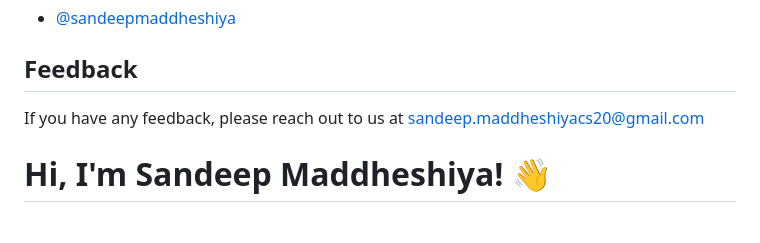
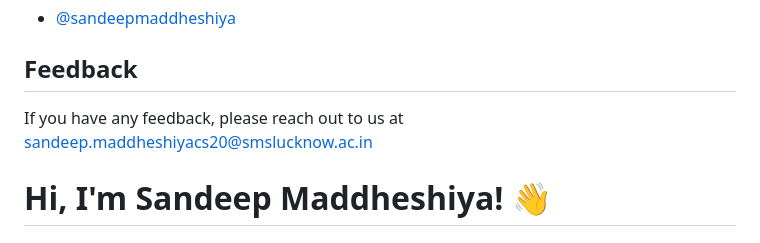
Before and after one commit to sandeepmaddheshiya/Chat_Karo_v1.0, a Markdown page: README.md, the part around the change. GitHub-like rendering.

```diff
--- a/README.md
+++ b/README.md
@@ -74,7 +74,7 @@ https://www.linkedin.com/posts/sandeepmaddheshiya_chatkaro-flutter-firebase-acti
 
 ## Feedback
 
-If you have any feedback, please reach out to us at sandeep.maddheshiyacs20@gmail.com
+If you have any feedback, please reach out to us at sandeep.maddheshiyacs20@smslucknow.ac.in
 
 
 # Hi, I'm Sandeep Maddheshiya! 👋
```
